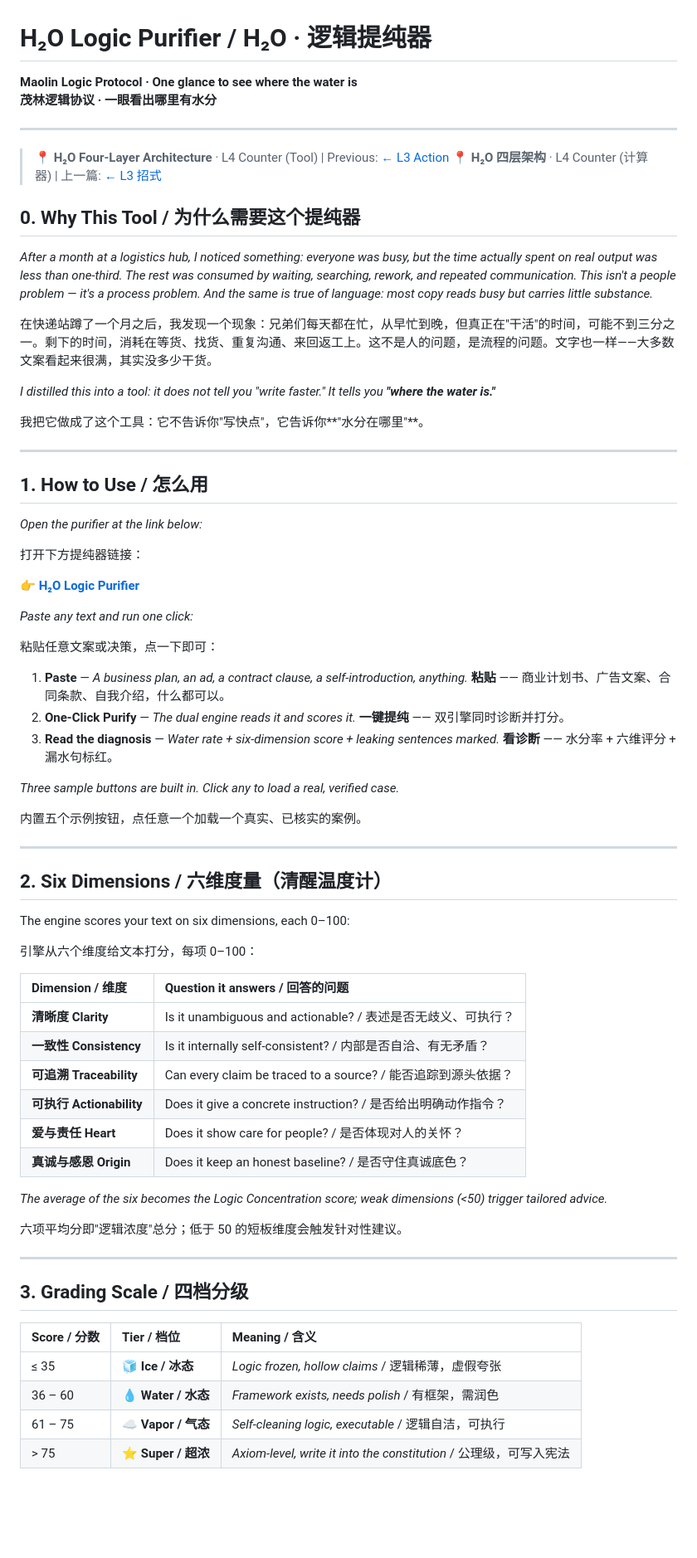
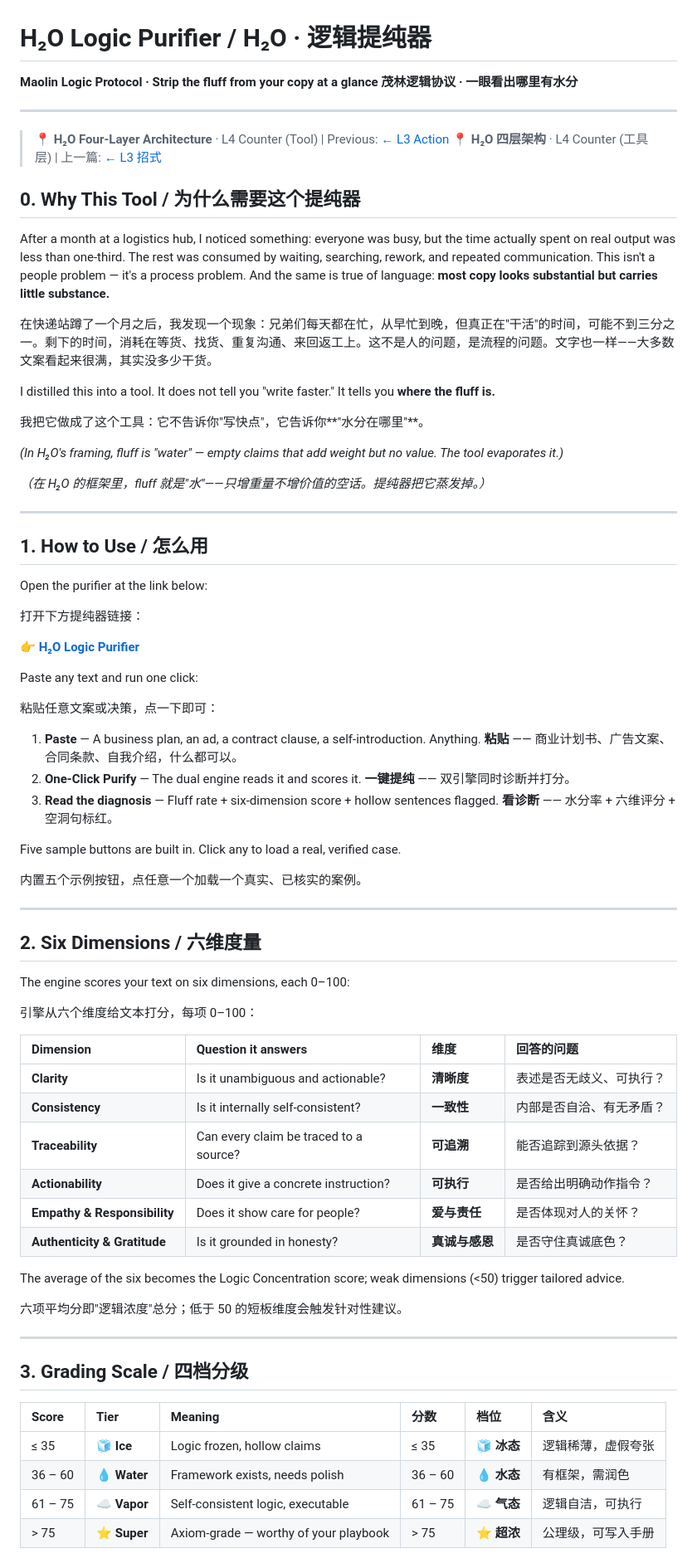
Before and after one commit to MaolinWang-H2O/H2O-Logic-Counter, a Markdown page: README.md, the part around one of its changes. Shown at 83% size. Drawn GitHub-style; blank space fills up the shorter version.

Commit message:
Revise README for clarity and terminology updates
Updated various phrases for clarity and consistency in the README file, including changing 'water' to 'fluff' and refining instructions.

```diff
--- a/README.md
+++ b/README.md
@@ -1,66 +1,70 @@
 # H₂O Logic Purifier / H₂O · 逻辑提纯器
 
-**Maolin Logic Protocol · One glance to see where the water is**
+**Maolin Logic Protocol · Strip the fluff from your copy at a glance**
 **茂林逻辑协议 · 一眼看出哪里有水分**
 
 ---
 
 > 📍 **H₂O Four-Layer Architecture** · L4 Counter (Tool) | Previous: [← L3 Action](https://github.com/MaolinWang-H2O/H2O-Action-Layer)
-> 📍 **H₂O 四层架构** · L4 Counter (计算器) | 上一篇: [← L3 招式](https://github.com/MaolinWang-H2O/H2O-Action-Layer)
+> 📍 **H₂O 四层架构** · L4 Counter (工具层) | 上一篇: [← L3 招式](https://github.com/MaolinWang-H2O/H2O-Action-Layer)
 
 ## 0. Why This Tool / 为什么需要这个提纯器
 
-*After a month at a logistics hub, I noticed something: everyone was busy, but the time actually spent on real output was less than one-third. The rest was consumed by waiting, searching, rework, and repeated communication. This isn't a people problem — it's a process problem. And the same is true of language: most copy reads busy but carries little substance.*
+After a month at a logistics hub, I noticed something: everyone was busy, but the time actually spent on real output was less than one-third. The rest was consumed by waiting, searching, rework, and repeated communication. This isn't a people problem — it's a process problem. And the same is true of language: **most copy looks substantial but carries little substance.**
 
 在快递站蹲了一个月之后，我发现一个现象：兄弟们每天都在忙，从早忙到晚，但真正在"干活"的时间，可能不到三分之一。剩下的时间，消耗在等货、找货、重复沟通、来回返工上。这不是人的问题，是流程的问题。文字也一样——大多数文案看起来很满，其实没多少干货。
 
-*I distilled this into a tool: it does not tell you "write faster." It tells you **"where the water is."***
+I distilled this into a tool. It does not tell you "write faster." It tells you **where the fluff is.**
 
 我把它做成了这个工具：它不告诉你"写快点"，它告诉你**"水分在哪里"**。
+
+*(In H₂O's framing, fluff is "water" — empty claims that add weight but no value. The tool evaporates it.)*
+
+*（在 H₂O 的框架里，fluff 就是"水"——只增重量不增价值的空话。提纯器把它蒸发掉。）*
 
 ---
 
 ## 1. How to Use / 怎么用
 
-*Open the purifier at the link below:*
+Open the purifier at the link below:
 
 打开下方提纯器链接：
 
 👉 **[H₂O Logic Purifier](https://maolinwang-h2o.github.io/H2O-Logic-Counter/)**
 
-*Paste any text and run one click:*
+Paste any text and run one click:
 
 粘贴任意文案或决策，点一下即可：
 
-1. **Paste** — *A business plan, an ad, a contract clause, a self-introduction, anything.*
+1. **Paste** — A business plan, an ad, a contract clause, a self-introduction. Anything.
    **粘贴** —— 商业计划书、广告文案、合同条款、自我介绍，什么都可以。
-2. **One-Click Purify** — *The dual engine reads it and scores it.*
+2. **One-Click Purify** — The dual engine reads it and scores it.
    **一键提纯** —— 双引擎同时诊断并打分。
-3. **Read the diagnosis** — *Water rate + six-dimension score + leaking sentences marked.*
-   **看诊断** —— 水分率 + 六维评分 + 漏水句标红。
+3. **Read the diagnosis** — Fluff rate + six-dimension score + hollow sentences flagged.
+   **看诊断** —— 水分率 + 六维评分 + 空洞句标红。
 
-*Three sample buttons are built in. Click any to load a real, verified case.*
+Five sample buttons are built in. Click any to load a real, verified case.
 
 内置五个示例按钮，点任意一个加载一个真实、已核实的案例。
 
 ---
 
-## 2. Six Dimensions / 六维度量（清醒温度计）
+## 2. Six Dimensions / 六维度量
 
 The engine scores your text on six dimensions, each 0–100:
 
 引擎从六个维度给文本打分，每项 0–100：
 
-| Dimension / 维度 | Question it answers / 回答的问题 |
-|:---|:---|
-| **清晰度 Clarity** | Is it unambiguous and actionable? / 表述是否无歧义、可执行？ |
-| **一致性 Consistency** | Is it internally self-consistent? / 内部是否自洽、有无矛盾？ |
-| **可追溯 Traceability** | Can every claim be traced to a source? / 能否追踪到源头依据？ |
-| **可执行 Actionability** | Does it give a concrete instruction? / 是否给出明确动作指令？ |
-| **爱与责任 Heart** | Does it show care for people? / 是否体现对人的关怀？ |
-| **真诚与感恩 Origin** | Does it keep an honest baseline? / 是否守住真诚底色？ |
+| Dimension | Question it answers | 维度 | 回答的问题 |
+|:---|:---|:---|:---|
+| **Clarity** | Is it unambiguous and actionable? | **清晰度** | 表述是否无歧义、可执行？ |
+| **Consistency** | Is it internally self-consistent? | **一致性** | 内部是否自洽、有无矛盾？ |
+| **Traceability** | Can every claim be traced to a source? | **可追溯** | 能否追踪到源头依据？ |
+| **Actionability** | Does it give a concrete instruction? | **可执行** | 是否给出明确动作指令？ |
+| **Empathy & Responsibility** | Does it show care for people? | **爱与责任** | 是否体现对人的关怀？ |
+| **Authenticity & Gratitude** | Is it grounded in honesty? | **真诚与感恩** | 是否守住真诚底色？ |
 
-*The average of the six becomes the Logic Concentration score; weak dimensions (<50) trigger tailored advice.*
+The average of the six becomes the Logic Concentration score; weak dimensions (<50) trigger tailored advice.
 
 六项平均分即"逻辑浓度"总分；低于 50 的短板维度会触发针对性建议。
 
@@ -68,10 +72,10 @@ The engine scores your text on six dimensions, each 0–100:
 
 ## 3. Grading Scale / 四档分级
 
-| Score / 分数 | Tier / 档位 | Meaning / 含义 |
-|:---|:---|:---|
-| ≤ 35 | 🧊 **Ice / 冰态** | *Logic frozen, hollow claims* / 逻辑稀薄，虚假夸张 |
-| 36 – 60 | 💧 **Water / 水态** | *Framework exists, needs polish* / 有框架，需润色 |
-| 61 – 75 | ☁️ **Vapor / 气态** | *Self-cleaning logic, executable* / 逻辑自洁，可执行 |
-| > 75 | ⭐ **Super / 超浓** | *Axiom-level, write it into the constitution* / 公理级，可写入宪法 |
+| Score | Tier | Meaning | 分数 | 档位 | 含义 |
+|:---|:---|:---|:---|:---|:---|
+| ≤ 35 | 🧊 **Ice** | Logic frozen, hollow claims | ≤ 35 | 🧊 **冰态** | 逻辑稀薄，虚假夸张 |
+| 36 – 60 | 💧 **Water** | Framework exists, needs polish | 36 – 60 | 💧 **水态** | 有框架，需润色 |
+| 61 – 75 | ☁️ **Vapor** | Self-consistent logic, executable | 61 – 75 | ☁️ **气态** | 逻辑自洁，可执行 |
+| > 75 | ⭐ **Super** | Axiom-grade — worthy of your playbook | > 75 | ⭐ **超浓** | 公理级，可写入手册 |
 
```
Also changed, not shown: other parts of README.md (+27 -25 lines).
